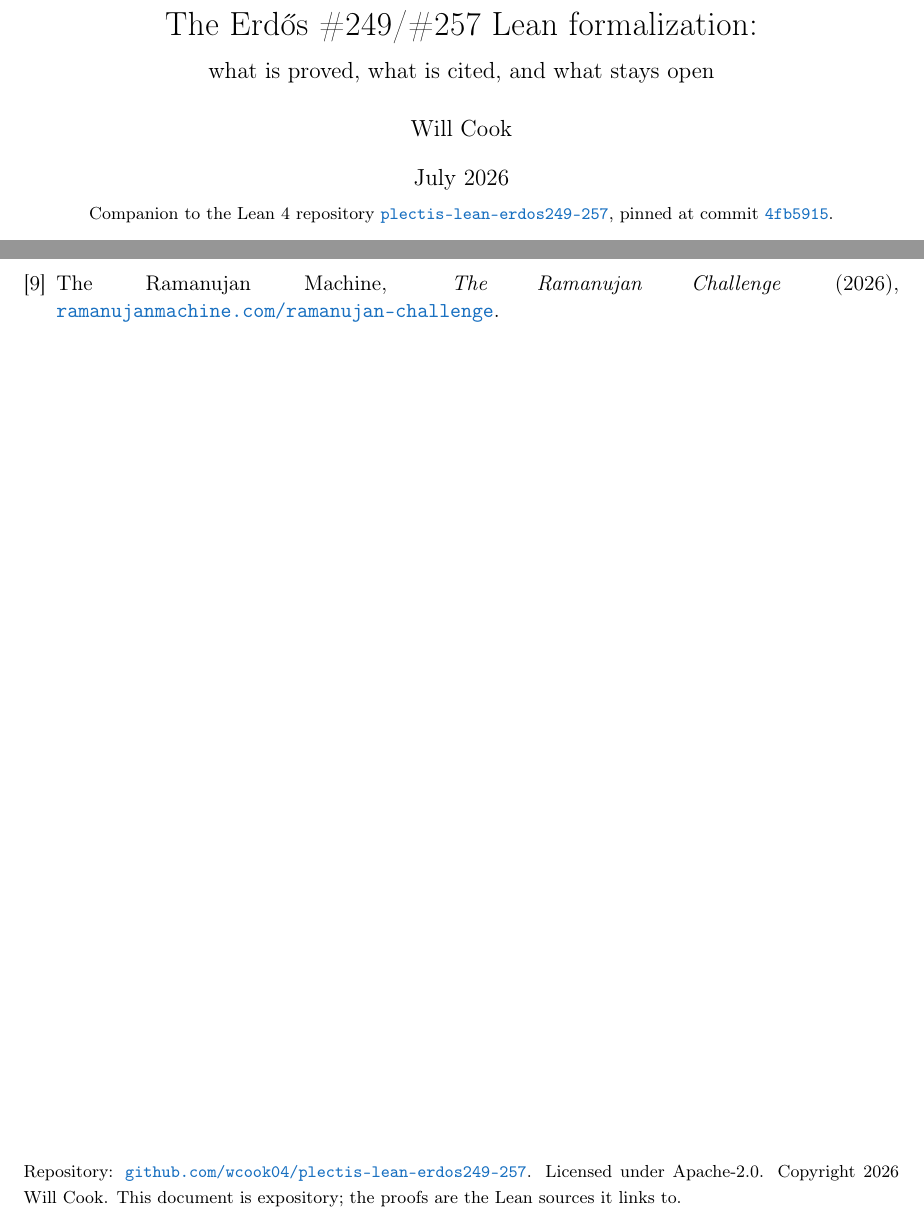
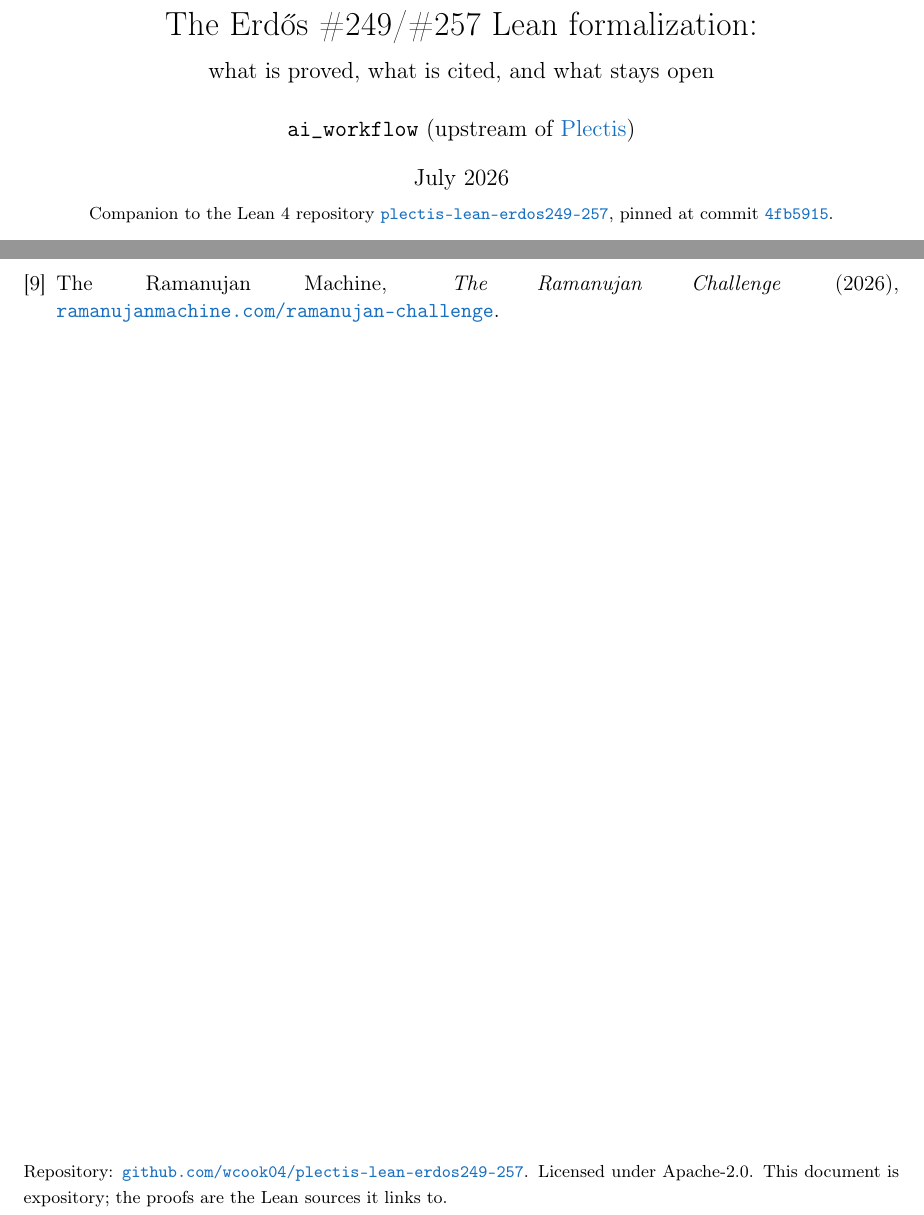
Before and after one commit to wcook04/plectis-lean-erdos249-257, a LaTeX paper (paper/erdos249-257-exposition.tex): two parts of pages 1 and 11 of 11, joined at a grey line, cut so that both start at the same text. Compiled offline with pdfLaTeX.

Commit message:
Attribute the exposition to ai_workflow / Plectis instead of a personal byline.
Co-authored-by: Cursor <cursoragent@cursor.com>

```diff
--- a/paper/erdos249-257-exposition.tex
+++ b/paper/erdos249-257-exposition.tex
@@ -51,7 +51,7 @@
 
 \title{\vspace{-2em}The Erd\H{o}s \#249/\#257 Lean formalization:\\
 {\large what is proved, what is cited, and what stays open}}
-\author{Will Cook}
+\author{\texttt{ai\_workflow} (upstream of \href{https://wcook04.github.io/plectis/}{Plectis})}
 \date{July 2026\\[4pt]
 {\footnotesize Companion to the Lean~4 repository
 \href{https://github.com/wcook04/plectis-lean-erdos249-257}{\texttt{plectis-lean-erdos249-257}}, pinned at commit \href{\repobase}{\texttt{4fb5915}}.}}
@@ -668,7 +668,7 @@ non-empty certified-kill segment & \lloc{TotientTailPeriodKiller.lean}{396}\ {\f
 \vfill
 \noindent{\footnotesize Repository:
 \href{https://github.com/wcook04/plectis-lean-erdos249-257}{\texttt{github.com/wcook04/plectis-lean-erdos249-257}}.
-Licensed under Apache-2.0. Copyright 2026 Will Cook. This document is
-expository; the proofs are the Lean sources it links to.}
+Licensed under Apache-2.0. This document is expository; the proofs are the
+Lean sources it links to.}
 
 \end{document}
```
Also changed, not shown: erdos249-257-exposition.pdf.
